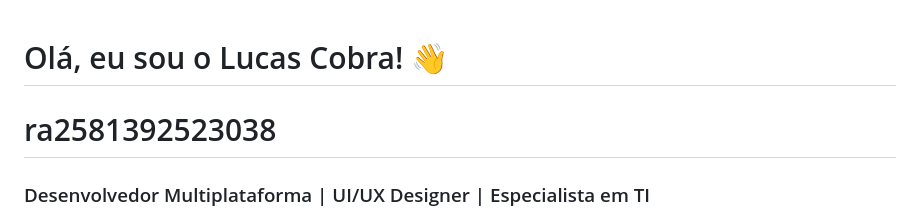
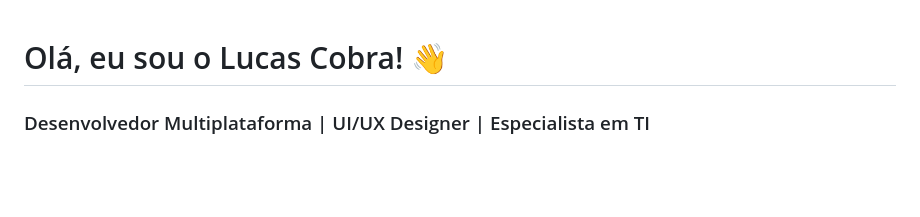
Before and after one commit to LucasCobraFatec/lucascobra.github.io, a Markdown page: README.md, the part around the change. Drawn GitHub-style; blank space fills up the shorter version.

Commit message:
Update README to remove redundant line
Removed unnecessary line from README.

```diff
--- a/README.md
+++ b/README.md
@@ -1,5 +1,5 @@
 # Olá, eu sou o Lucas Cobra! 👋
-# ra2581392523038
+
 
 ### Desenvolvedor Multiplataforma | UI/UX Designer | Especialista em TI
 
```
